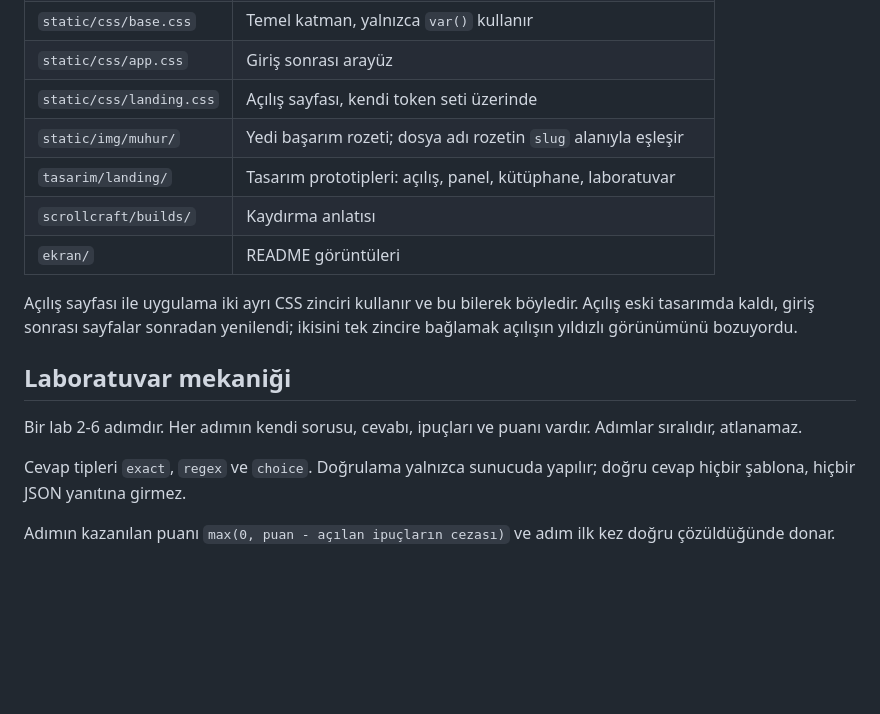
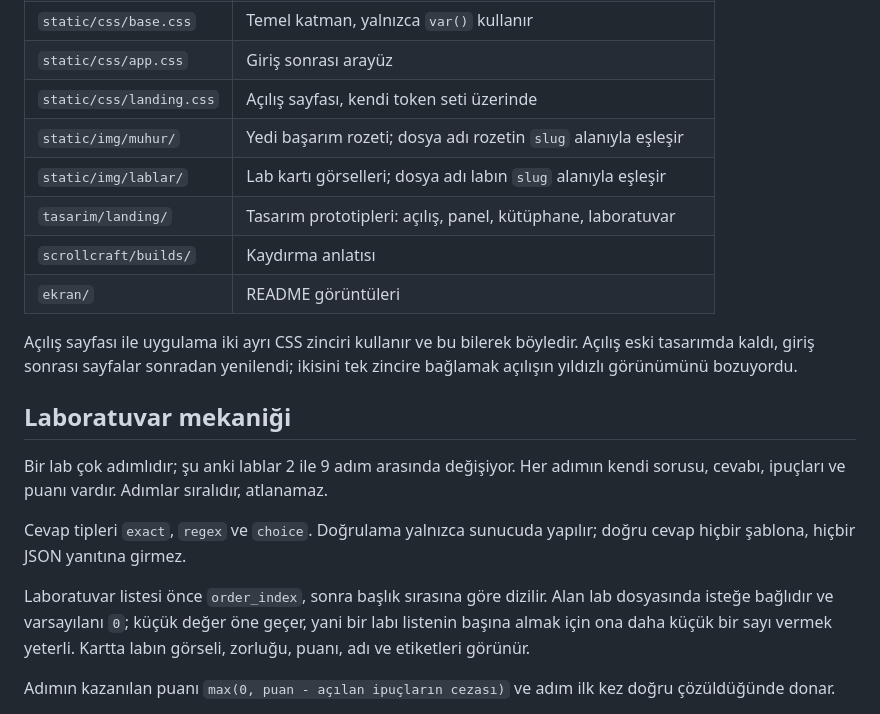
Before and after one commit to ilkerK01/yildiz-academy, a Markdown page: README.md, the part around the change. Drawn GitHub-style; blank space fills up the shorter version.

Commit message:
README: lab adim araligi duzeltildi, lab gorselleri ve siralama belgelendi

```diff
--- a/README.md
+++ b/README.md
@@ -73,6 +73,7 @@ Yönetici hesabı açılmadan `/academy/admin` kapısı çalışmaz.
 | `static/css/app.css` | Giriş sonrası arayüz |
 | `static/css/landing.css` | Açılış sayfası, kendi token seti üzerinde |
 | `static/img/muhur/` | Yedi başarım rozeti; dosya adı rozetin `slug` alanıyla eşleşir |
+| `static/img/lablar/` | Lab kartı görselleri; dosya adı labın `slug` alanıyla eşleşir |
 | `tasarim/landing/` | Tasarım prototipleri: açılış, panel, kütüphane, laboratuvar |
 | `scrollcraft/builds/` | Kaydırma anlatısı |
 | `ekran/` | README görüntüleri |
@@ -83,11 +84,17 @@ tek zincire bağlamak açılışın yıldızlı görünümünü bozuyordu.
 
 ## Laboratuvar mekaniği
 
-Bir lab 2-6 adımdır. Her adımın kendi sorusu, cevabı, ipuçları ve puanı vardır.
-Adımlar sıralıdır, atlanamaz.
+Bir lab çok adımlıdır; şu anki lablar 2 ile 9 adım arasında değişiyor. Her
+adımın kendi sorusu, cevabı, ipuçları ve puanı vardır. Adımlar sıralıdır,
+atlanamaz.
 
 Cevap tipleri `exact`, `regex` ve `choice`. Doğrulama yalnızca sunucuda yapılır;
 doğru cevap hiçbir şablona, hiçbir JSON yanıtına girmez.
+
+Laboratuvar listesi önce `order_index`, sonra başlık sırasına göre dizilir.
+Alan lab dosyasında isteğe bağlıdır ve varsayılanı `0`; küçük değer öne geçer,
+yani bir labı listenin başına almak için ona daha küçük bir sayı vermek yeterli.
+Kartta labın görseli, zorluğu, puanı, adı ve etiketleri görünür.
 
 Adımın kazanılan puanı `max(0, puan - açılan ipuçların cezası)` ve adım ilk kez
 doğru çözüldüğünde donar.
```
